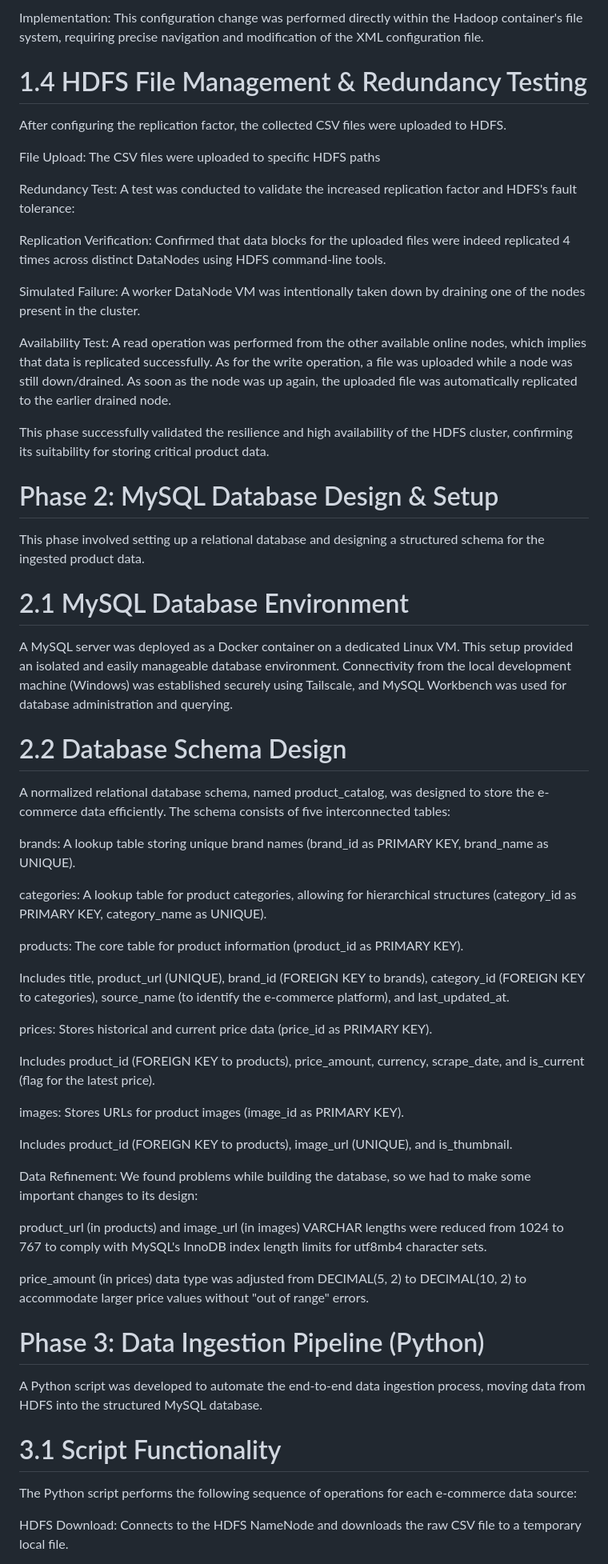
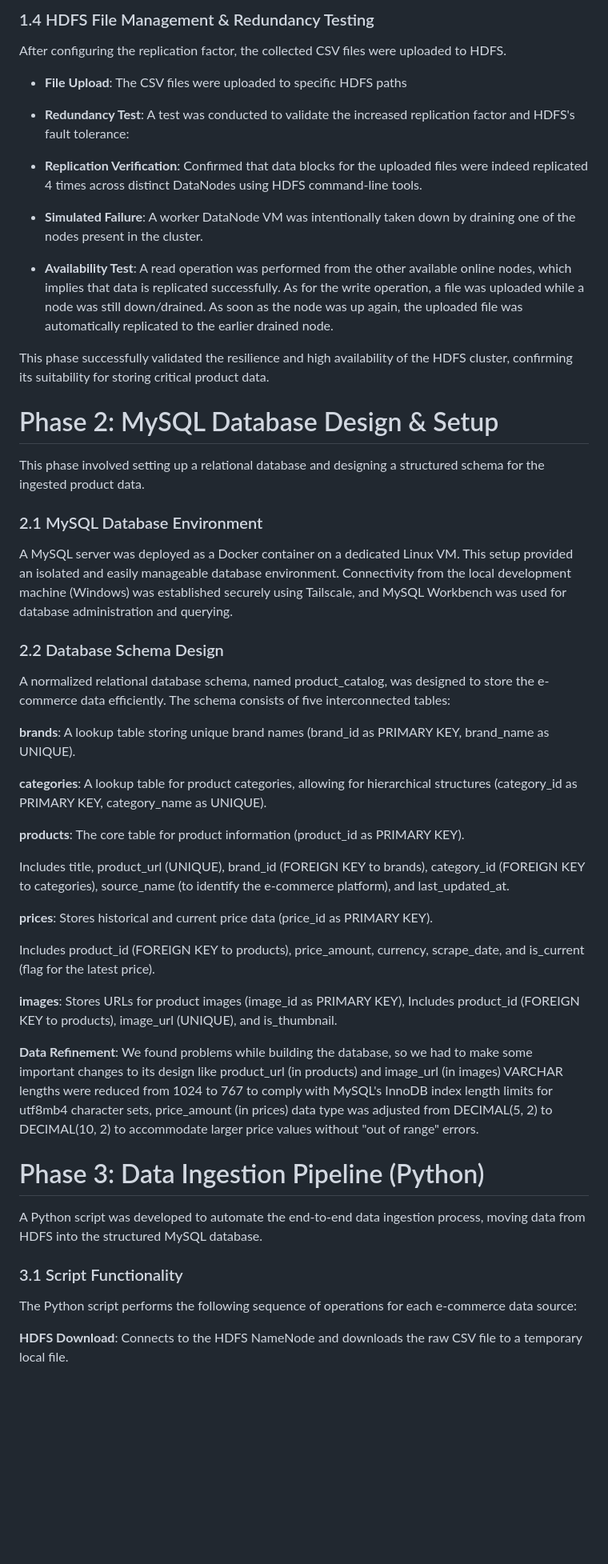
Before and after one commit to rahulrawat20022002/Data_eng_1, a Markdown page: README.md, the part around the change printed below. Shown: that part at 80% size. Rendered like a GitHub page; blank space fills up the shorter version.

```diff
--- a/README.md
+++ b/README.md
@@ -67,19 +62,17 @@ Purpose: To enhance data redundancy and fault tolerance. By storing 4 copies of
 
-Implementation: This configuration change was performed directly within the Hadoop container's file system, requiring precise navigation and modification of the XML configuration file.
-
-# 1.4 HDFS File Management & Redundancy Testing
+### 1.4 HDFS File Management & Redundancy Testing
 
 After configuring the replication factor, the collected CSV files were uploaded to HDFS.
 
-File Upload: The CSV files were uploaded to specific HDFS paths
+* **File Upload**: The CSV files were uploaded to specific HDFS paths
 
-Redundancy Test: A test was conducted to validate the increased replication factor and HDFS's fault tolerance:
+* **Redundancy Test**: A test was conducted to validate the increased replication factor and HDFS's fault tolerance:
 
-Replication Verification: Confirmed that data blocks for the uploaded files were indeed replicated 4 times across distinct DataNodes using HDFS command-line tools.
+* **Replication Verification**: Confirmed that data blocks for the uploaded files were indeed replicated 4 times across distinct DataNodes using HDFS command-line tools.
 
-Simulated Failure: A worker DataNode VM was intentionally taken down by draining one of the nodes present in the cluster.
+* **Simulated Failure**: A worker DataNode VM was intentionally taken down by draining one of the nodes present in the cluster.
 
-Availability Test: A read operation was performed from the other available online nodes, which implies that data is replicated successfully. As for the write operation, a file was uploaded while a node was still down/drained. As soon as the node was up again, the uploaded file was automatically replicated to the earlier drained node.
+* **Availability Test**: A read operation was performed from the other available online nodes, which implies that data is replicated successfully. As for the write operation, a file was uploaded while a node was still down/drained. As soon as the node was up again, the uploaded file was automatically replicated to the earlier drained node.
 
 
 
@@ -89,45 +82,37 @@ This phase successfully validated the resilience and high availability of the HD
 
 This phase involved setting up a relational database and designing a structured schema for the ingested product data.
 
-# 2.1 MySQL Database Environment
+### 2.1 MySQL Database Environment
 
 A MySQL server was deployed as a Docker container on a dedicated Linux VM. This setup provided an isolated and easily manageable database environment. Connectivity from the local development machine (Windows) was established securely using Tailscale, and MySQL Workbench was used for database administration and querying.
 
-# 2.2 Database Schema Design
+### 2.2 Database Schema Design
 
 A normalized relational database schema, named product_catalog, was designed to store the e-commerce data efficiently. The schema consists of five interconnected tables:
 
-brands: A lookup table storing unique brand names (brand_id as PRIMARY KEY, brand_name as UNIQUE).
+**brands**: A lookup table storing unique brand names (brand_id as PRIMARY KEY, brand_name as UNIQUE).
 
-categories: A lookup table for product categories, allowing for hierarchical structures (category_id as PRIMARY KEY, category_name as UNIQUE).
+**categories**: A lookup table for product categories, allowing for hierarchical structures (category_id as PRIMARY KEY, category_name as UNIQUE).
 
-products: The core table for product information (product_id as PRIMARY KEY).
+**products**: The core table for product information (product_id as PRIMARY KEY).
 
 Includes title, product_url (UNIQUE), brand_id (FOREIGN KEY to brands), category_id (FOREIGN KEY to categories), source_name (to identify the e-commerce platform), and last_updated_at.
 
-prices: Stores historical and current price data (price_id as PRIMARY KEY).
+**prices**: Stores historical and current price data (price_id as PRIMARY KEY).
 
 Includes product_id (FOREIGN KEY to products), price_amount, currency, scrape_date, and is_current (flag for the latest price).
 
-images: Stores URLs for product images (image_id as PRIMARY KEY).
+**images**: Stores URLs for product images (image_id as PRIMARY KEY), Includes product_id (FOREIGN KEY to products), image_url (UNIQUE), and is_thumbnail.
 
-Includes product_id (FOREIGN KEY to products), image_url (UNIQUE), and is_thumbnail.
-
-Data Refinement: We found problems while building the database, so we had to make some important changes to its design:
-
-
-
-product_url (in products) and image_url (in images) VARCHAR lengths were reduced from 1024 to 767 to comply with MySQL's InnoDB index length limits for utf8mb4 character sets.
-
-price_amount (in prices) data type was adjusted from DECIMAL(5, 2) to DECIMAL(10, 2) to accommodate larger price values without "out of range" errors.
+**Data Refinement**: We found problems while building the database, so we had to make some important changes to its design like product_url (in products) and image_url (in images) VARCHAR lengths were reduced from 1024 to 767 to comply with MySQL's InnoDB index length limits for utf8mb4 character sets, price_amount (in prices) data type was adjusted from DECIMAL(5, 2) to DECIMAL(10, 2) to accommodate larger price values without "out of range" errors.
 
 # Phase 3: Data Ingestion Pipeline (Python)
 
 A Python script was developed to automate the end-to-end data ingestion process, moving data from HDFS into the structured MySQL database.
 
-# 3.1 Script Functionality
+### 3.1 Script Functionality
 
 The Python script performs the following sequence of operations for each e-commerce data source:
 
-HDFS Download: Connects to the HDFS NameNode  and downloads the raw CSV file to a temporary local file.
+**HDFS Download**: Connects to the HDFS NameNode  and downloads the raw CSV file to a temporary local file.
 
```
Also changed, not shown: other parts of README.md (+45 -54 lines).
